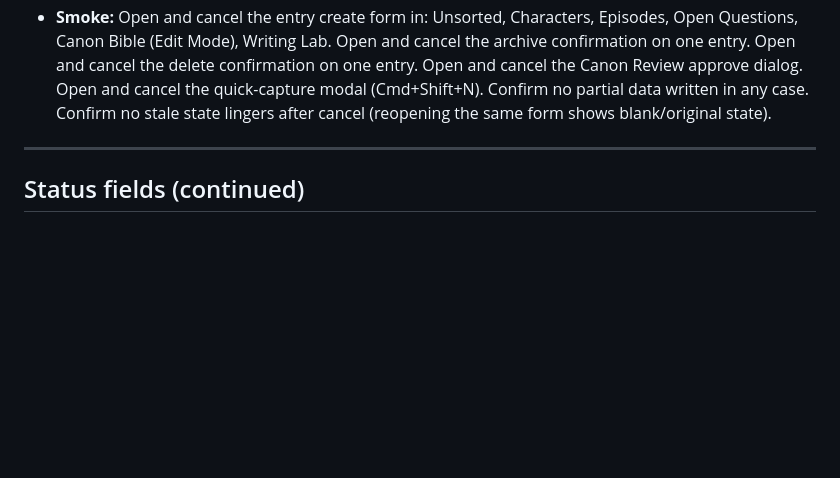
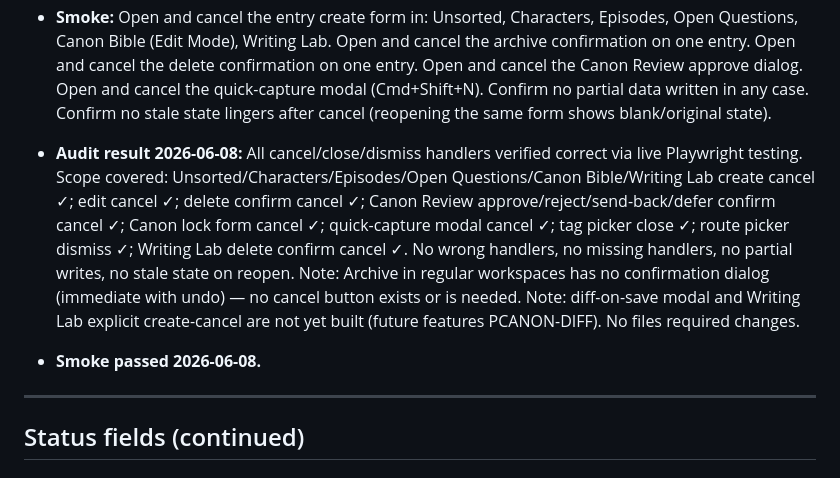
Before and after one commit to courtneydowns/revival-bible-studio, a Markdown page: docs/BUILD_PLAN_ONGOING.md, the part around the change. Rendered like a GitHub page; blank space fills up the shorter version.

Commit message:
PPOL-CANCEL: audit pass — all cancel handlers verified correct
Full live Playwright audit of every cancel/close/dismiss button in scope.
No wrong handlers, no missing handlers, no partial writes, no stale state.
Smoke passed 2026-06-08.

Co-Authored-By: Claude Sonnet 4.6 <noreply@anthropic.com>

```diff
--- a/docs/BUILD_PLAN_ONGOING.md
+++ b/docs/BUILD_PLAN_ONGOING.md
@@ -424,6 +424,10 @@ Cancel buttons do not work reliably in virtually every modal, form, dialog, and
 - After fixing, log any cancel buttons that were wired to wrong handlers or missing handlers entirely in a comment block at the top of each file touched.
 - **Smoke:** Open and cancel the entry create form in: Unsorted, Characters, Episodes, Open Questions, Canon Bible (Edit Mode), Writing Lab. Open and cancel the archive confirmation on one entry. Open and cancel the delete confirmation on one entry. Open and cancel the Canon Review approve dialog. Open and cancel the quick-capture modal (Cmd+Shift+N). Confirm no partial data written in any case. Confirm no stale state lingers after cancel (reopening the same form shows blank/original state).
 
+- **Audit result 2026-06-08:** All cancel/close/dismiss handlers verified correct via live Playwright testing. Scope covered: Unsorted/Characters/Episodes/Open Questions/Canon Bible/Writing Lab create cancel ✓; edit cancel ✓; delete confirm cancel ✓; Canon Review approve/reject/send-back/defer confirm cancel ✓; Canon lock form cancel ✓; quick-capture modal cancel ✓; tag picker close ✓; route picker dismiss ✓; Writing Lab delete confirm cancel ✓. No wrong handlers, no missing handlers, no partial writes, no stale state on reopen. Note: Archive in regular workspaces has no confirmation dialog (immediate with undo) — no cancel button exists or is needed. Note: diff-on-save modal and Writing Lab explicit create-cancel are not yet built (future features PCANON-DIFF). No files required changes.
+
+- **Smoke passed 2026-06-08.**
+
 ---
 
 ## Status fields (continued)
```
